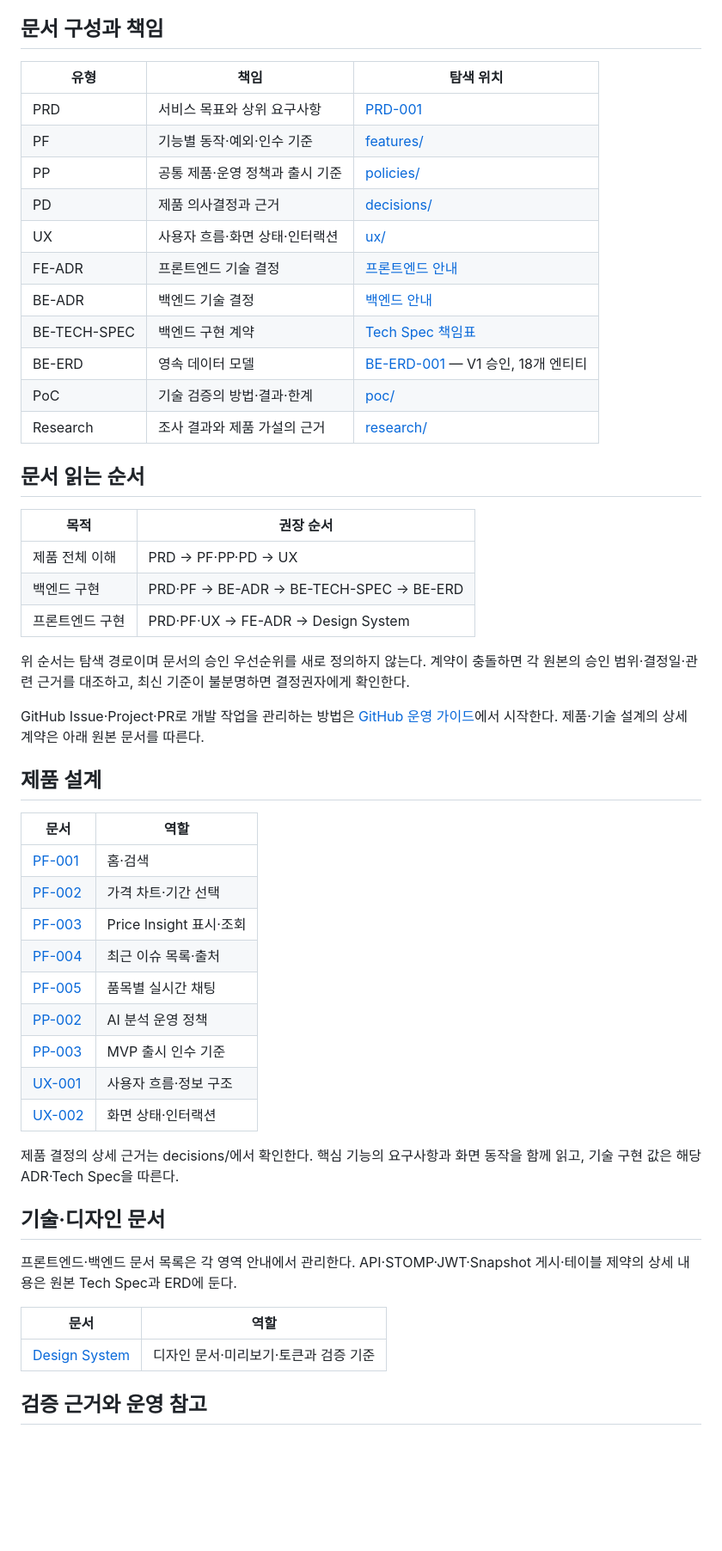
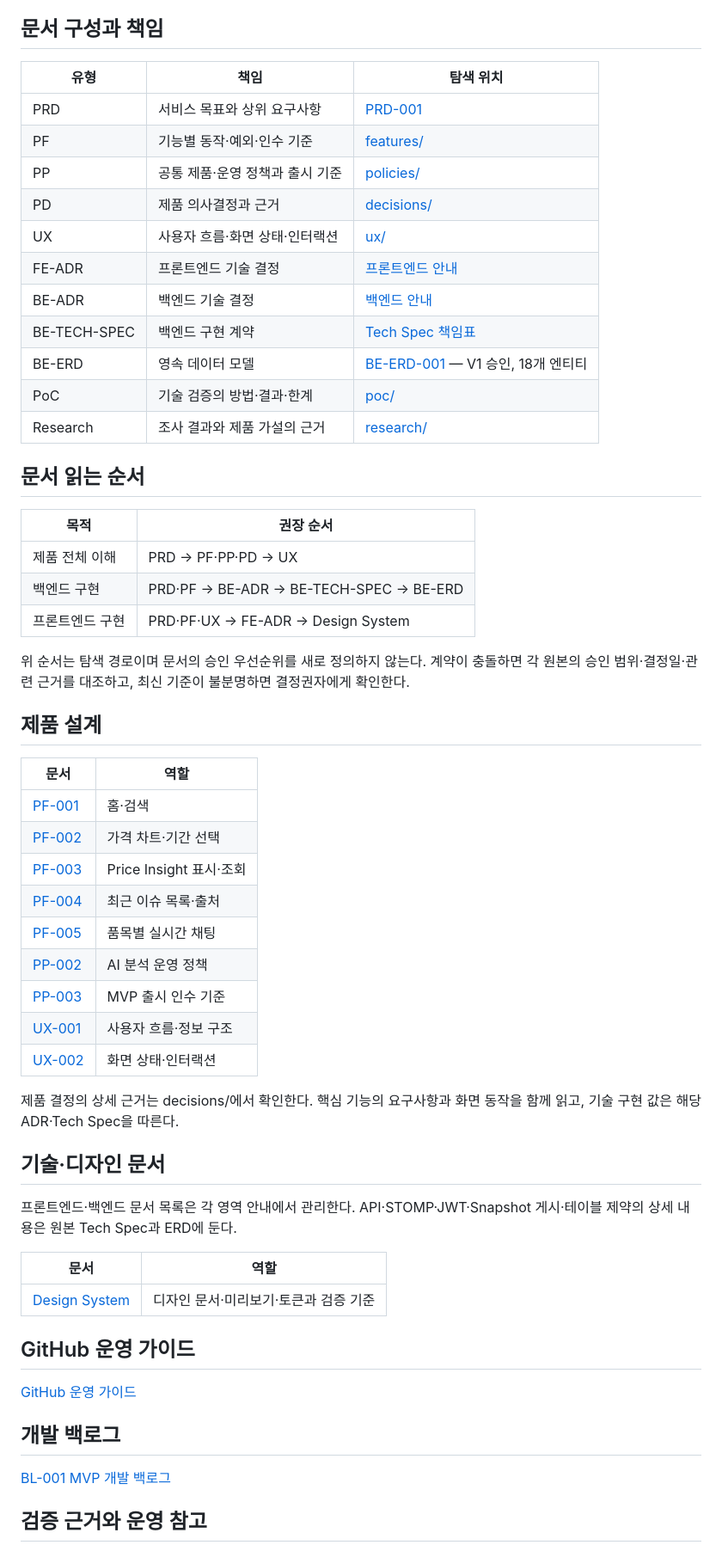
Before and after one commit to today-fish/today-fish-docs, a Markdown page: README.md, the part around one of its changes. Shown at 86% size. Rendered like a GitHub page; blank space fills up the shorter version.

```diff
--- a/README.md
+++ b/README.md
@@ -11,45 +11,43 @@ V1 Baseline 기준일은 2026-11-12다. 문서 승인은 구현·테스트 완
 
 ## 문서 구성과 책임
 
-| 유형 | 책임 | 탐색 위치 |
-|---|---|---|
-| PRD | 서비스 목표와 상위 요구사항 | [PRD-001](MVP/product/PRD-001-MVP-제품-요구사항.md) |
-| PF | 기능별 동작·예외·인수 기준 | [features/](MVP/product/features/) |
-| PP | 공통 제품·운영 정책과 출시 기준 | [policies/](MVP/product/policies/) |
-| PD | 제품 의사결정과 근거 | [decisions/](MVP/product/decisions/) |
-| UX | 사용자 흐름·화면 상태·인터랙션 | [ux/](MVP/product/ux/) |
-| FE-ADR | 프론트엔드 기술 결정 | [프론트엔드 안내](MVP/architecture/frontend/README.md) |
-| BE-ADR | 백엔드 기술 결정 | [백엔드 안내](MVP/architecture/backend/README.md) |
-| BE-TECH-SPEC | 백엔드 구현 계약 | [Tech Spec 책임표](MVP/architecture/backend/tech-spec/README.md) |
-| BE-ERD | 영속 데이터 모델 | [BE-ERD-001](MVP/architecture/backend/erd/BE-ERD-001-통합-데이터-모델.md) — V1 승인, 18개 엔티티 |
-| PoC | 기술 검증의 방법·결과·한계 | [poc/](MVP/poc/) |
-| Research | 조사 결과와 제품 가설의 근거 | [research/](MVP/research/) |
+| 유형         | 책임                            | 탐색 위치                                                                                        |
+| ------------ | ------------------------------- | ------------------------------------------------------------------------------------------------ |
+| PRD          | 서비스 목표와 상위 요구사항     | [PRD-001](MVP/product/PRD-001-MVP-제품-요구사항.md)                                              |
+| PF           | 기능별 동작·예외·인수 기준      | [features/](MVP/product/features/)                                                               |
+| PP           | 공통 제품·운영 정책과 출시 기준 | [policies/](MVP/product/policies/)                                                               |
+| PD           | 제품 의사결정과 근거            | [decisions/](MVP/product/decisions/)                                                             |
+| UX           | 사용자 흐름·화면 상태·인터랙션  | [ux/](MVP/product/ux/)                                                                           |
+| FE-ADR       | 프론트엔드 기술 결정            | [프론트엔드 안내](MVP/architecture/frontend/README.md)                                           |
+| BE-ADR       | 백엔드 기술 결정                | [백엔드 안내](MVP/architecture/backend/README.md)                                                |
+| BE-TECH-SPEC | 백엔드 구현 계약                | [Tech Spec 책임표](MVP/architecture/backend/tech-spec/README.md)                                 |
+| BE-ERD       | 영속 데이터 모델                | [BE-ERD-001](MVP/architecture/backend/erd/BE-ERD-001-통합-데이터-모델.md) — V1 승인, 18개 엔티티 |
+| PoC          | 기술 검증의 방법·결과·한계      | [poc/](MVP/poc/)                                                                                 |
+| Research     | 조사 결과와 제품 가설의 근거    | [research/](MVP/research/)                                                                       |
 
 ## 문서 읽는 순서
 
-| 목적 | 권장 순서 |
-|---|---|
-| 제품 전체 이해 | PRD → PF·PP·PD → UX |
-| 백엔드 구현 | PRD·PF → BE-ADR → BE-TECH-SPEC → BE-ERD |
-| 프론트엔드 구현 | PRD·PF·UX → FE-ADR → Design System |
+| 목적            | 권장 순서                               |
+| --------------- | --------------------------------------- |
+| 제품 전체 이해  | PRD → PF·PP·PD → UX                     |
+| 백엔드 구현     | PRD·PF → BE-ADR → BE-TECH-SPEC → BE-ERD |
+| 프론트엔드 구현 | PRD·PF·UX → FE-ADR → Design System      |
 
 위 순서는 탐색 경로이며 문서의 승인 우선순위를 새로 정의하지 않는다. 계약이 충돌하면 각 원본의 승인 범위·결정일·관련 근거를 대조하고, 최신 기준이 불분명하면 결정권자에게 확인한다.
 
-GitHub Issue·Project·PR로 개발 작업을 관리하는 방법은 [GitHub 운영 가이드](governance/github/README.md)에서 시작한다. 제품·기술 설계의 상세 계약은 아래 원본 문서를 따른다.
-
 ## 제품 설계
 
-| 문서 | 역할 |
-|---|---|
-| [PF-001](MVP/product/features/PF-001-홈-화면.md) | 홈·검색 |
-| [PF-002](MVP/product/features/PF-002-수산물-가격-차트.md) | 가격 차트·기간 선택 |
-| [PF-003](MVP/product/features/PF-003-Price-Insight.md) | Price Insight 표시·조회 |
-| [PF-004](MVP/product/features/PF-004-최근-이슈.md) | 최근 이슈 목록·출처 |
-| [PF-005](MVP/product/features/PF-005-실시간-채팅.md) | 품목별 실시간 채팅 |
-| [PP-002](MVP/product/policies/PP-002-AI-분석-운영-정책.md) | AI 분석 운영 정책 |
-| [PP-003](MVP/product/policies/PP-003-MVP-출시-인수-기준.md) | MVP 출시 인수 기준 |
-| [UX-001](MVP/product/ux/UX-001-사용자-흐름-및-정보-구조.md) | 사용자 흐름·정보 구조 |
-| [UX-002](MVP/product/ux/UX-002-화면-상태-및-인터랙션-설계.md) | 화면 상태·인터랙션 |
+| 문서                                                          | 역할                    |
+| ------------------------------------------------------------- | ----------------------- |
+| [PF-001](MVP/product/features/PF-001-홈-화면.md)              | 홈·검색                 |
+| [PF-002](MVP/product/features/PF-002-수산물-가격-차트.md)     | 가격 차트·기간 선택     |
+| [PF-003](MVP/product/features/PF-003-Price-Insight.md)        | Price Insight 표시·조회 |
+| [PF-004](MVP/product/features/PF-004-최근-이슈.md)            | 최근 이슈 목록·출처     |
+| [PF-005](MVP/product/features/PF-005-실시간-채팅.md)          | 품목별 실시간 채팅      |
+| [PP-002](MVP/product/policies/PP-002-AI-분석-운영-정책.md)    | AI 분석 운영 정책       |
+| [PP-003](MVP/product/policies/PP-003-MVP-출시-인수-기준.md)   | MVP 출시 인수 기준      |
+| [UX-001](MVP/product/ux/UX-001-사용자-흐름-및-정보-구조.md)   | 사용자 흐름·정보 구조   |
+| [UX-002](MVP/product/ux/UX-002-화면-상태-및-인터랙션-설계.md) | 화면 상태·인터랙션      |
 
 제품 결정의 상세 근거는 decisions/에서 확인한다. 핵심 기능의 요구사항과 화면 동작을 함께 읽고, 기술 구현 값은 해당 ADR·Tech Spec을 따른다.
 
@@ -57,9 +55,17 @@ GitHub Issue·Project·PR로 개발 작업을 관리하는 방법은 [GitHub 운
 
 프론트엔드·백엔드 문서 목록은 각 영역 안내에서 관리한다. API·STOMP·JWT·Snapshot 게시·테이블 제약의 상세 내용은 원본 Tech Spec과 ERD에 둔다.
 
-| 문서 | 역할 |
-|---|---|
+| 문서                                     | 역할                                  |
+| ---------------------------------------- | ------------------------------------- |
 | [Design System](design-system/README.md) | 디자인 문서·미리보기·토큰과 검증 기준 |
+
+## GitHub 운영 가이드
+
+[GitHub 운영 가이드](governance/github/README.md)
+
+## 개발 백로그
+
+[BL-001 MVP 개발 백로그](MVP/backlog/BL-001-MVP-개발-백로그.md)
 
 ## 검증 근거와 운영 참고
 
```
Also changed, not shown: other parts of README.md (+5 -5 lines), MVP/backlog/BL-001-MVP-개발-백로그.md (added, +97 -0 lines).
